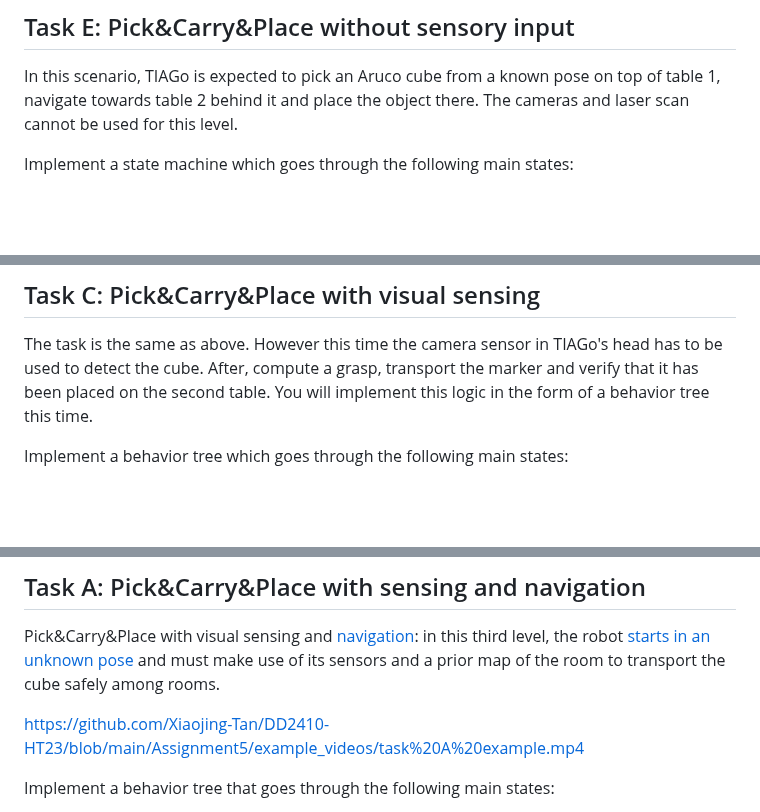
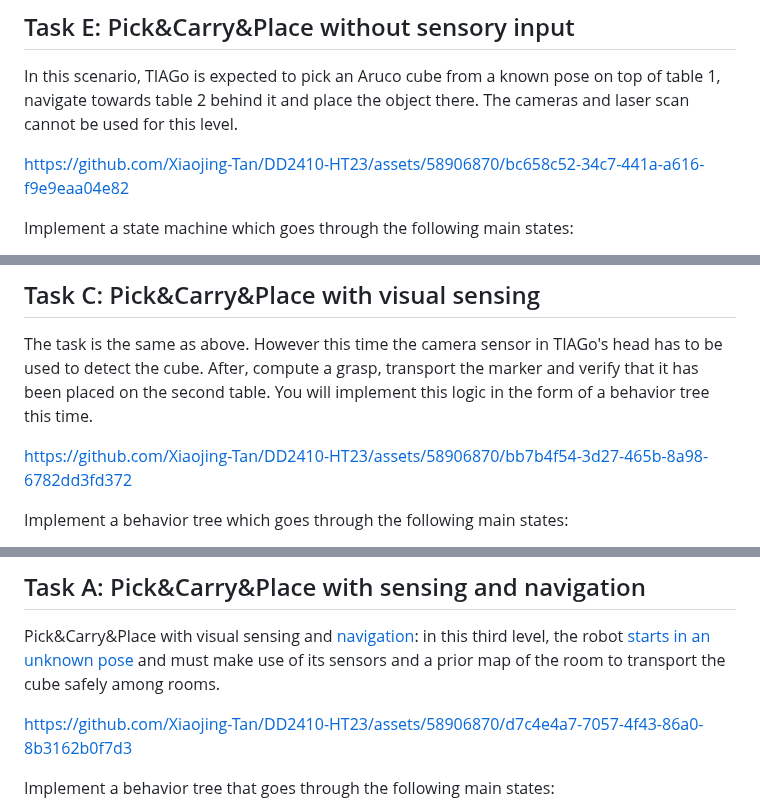
Before and after one commit to Xiaojing-Tan/DD2410-HT23, a Markdown page: Assignment5/README.md, 3 parts joined by grey strips. GitHub-like rendering; blank space fills up the shorter version.

```diff
--- a/Assignment5/README.md
+++ b/Assignment5/README.md
@@ -46,6 +46,8 @@ Along with the demos, you will be questioned about basic concepts of the solutio
 In this scenario, TIAGo is expected to pick an Aruco cube from a known pose on top of table 1, navigate towards table 2 behind it and place the object there. The cameras and laser scan cannot be used for this level.
 
 
+https://github.com/Xiaojing-Tan/DD2410-HT23/assets/58906870/bc658c52-34c7-441a-a616-f9e9eaa04e82
+
 
 Implement a state machine which goes through the following main states:
 
@@ -65,6 +67,8 @@ Evaluation:
 The task is the same as above. However this time the camera sensor in TIAGo's head has to be used to detect the cube. After, compute a grasp, transport the marker and verify that it has been placed on the second table. You will implement this logic in the form of a behavior tree this time.
 
 
+https://github.com/Xiaojing-Tan/DD2410-HT23/assets/58906870/bb7b4f54-3d27-465b-8a98-6782dd3fd372
+
 
 Implement a behavior tree which goes through the following main states:
 1. Detect cube
@@ -82,7 +86,9 @@ Evaluation:
 ## Task A: Pick&Carry&Place with sensing and navigation
 Pick&Carry&Place with visual sensing and [navigation](http://wiki.ros.org/navigation?distro=kinetic):  in this third level, the robot [starts in an unknown pose](https://en.wikipedia.org/wiki/Kidnapped_robot_problem) and must make use of its sensors and a prior map of the room to transport the cube safely among rooms.
 
-https://github.com/Xiaojing-Tan/DD2410-HT23/blob/main/Assignment5/example_videos/task%20A%20example.mp4
+
+https://github.com/Xiaojing-Tan/DD2410-HT23/assets/58906870/d7c4e4a7-7057-4f43-86a0-8b3162b0f7d3
+
 
 Implement a behavior tree that goes through the following main states:
 
```
